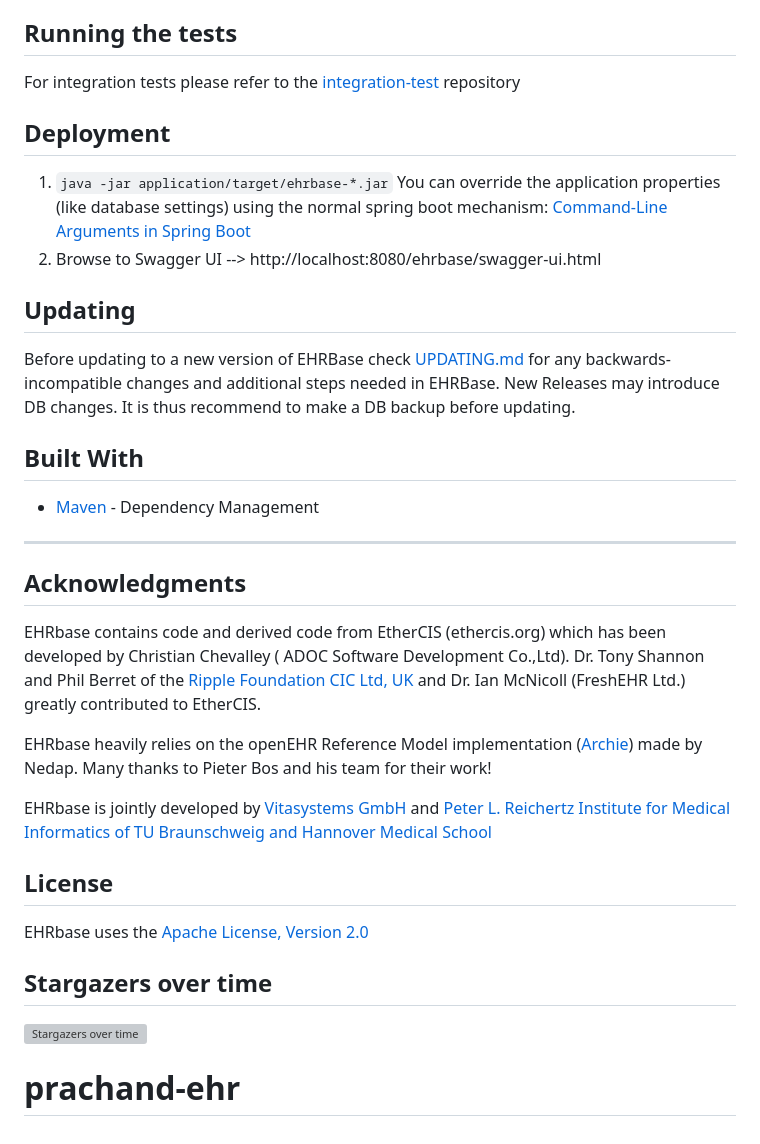
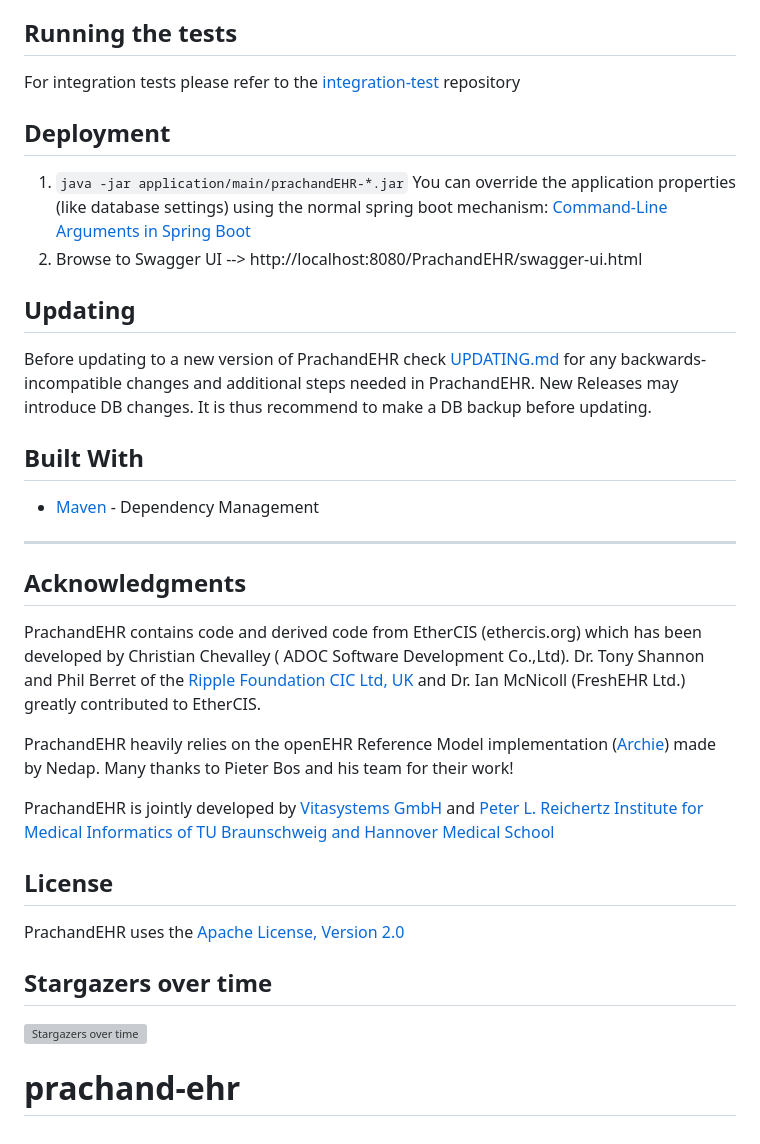
Before and after one commit to abhishekagarwal777/prachand-ehr, a Markdown page: README.md, the part around the change printed below. Drawn GitHub-style; grey boxes are pictures that could not be loaded.

```diff
--- a/README.md
+++ b/README.md
@@ -146,13 +160,13 @@ For integration tests please refer to the [integration-test](https://github.com/
 
 ## Deployment
 
- 1. `java -jar application/target/ehrbase-*.jar` You can override the application properties (like database settings) using the normal spring boot mechanism: [Command-Line Arguments in Spring Boot](https://www.baeldung.com/spring-boot-command-line-arguments)
- 2. Browse to Swagger UI --> http://localhost:8080/ehrbase/swagger-ui.html
+ 1. `java -jar application/main/prachandEHR-*.jar` You can override the application properties (like database settings) using the normal spring boot mechanism: [Command-Line Arguments in Spring Boot](https://www.baeldung.com/spring-boot-command-line-arguments)
+ 2. Browse to Swagger UI --> http://localhost:8080/PrachandEHR/swagger-ui.html
 
 ## Updating
 
-Before updating to a new version of EHRBase check [UPDATING.md](UPDATING.md) for any backwards-incompatible changes and additional
-steps needed in EHRBase. New Releases may introduce DB changes. It is thus recommend to make a DB backup before
+Before updating to a new version of PrachandEHR check [UPDATING.md](UPDATING.md) for any backwards-incompatible changes and additional
+steps needed in PrachandEHR. New Releases may introduce DB changes. It is thus recommend to make a DB backup before
 updating.
 
 ## Built With
@@ -163,21 +177,21 @@ updating.
 
 ## Acknowledgments
 
-EHRbase contains code and derived code from EtherCIS (ethercis.org) which has been developed by Christian Chevalley (
+PrachandEHR contains code and derived code from EtherCIS (ethercis.org) which has been developed by Christian Chevalley (
 ADOC Software Development Co.,Ltd).
 Dr. Tony Shannon and Phil Berret of the [Ripple Foundation CIC Ltd, UK](https://ripple.foundation/) and Dr. Ian
 McNicoll (FreshEHR Ltd.) greatly contributed to EtherCIS.
 
-EHRbase heavily relies on the openEHR Reference Model implementation ([Archie](https://github.com/openEHR/archie)) made
+PrachandEHR heavily relies on the openEHR Reference Model implementation ([Archie](https://github.com/openEHR/archie)) made
 by Nedap. Many thanks to Pieter Bos and his team for their work!
 
-EHRbase is jointly developed by [Vitasystems GmbH](https://www.vitagroup.ag/de_DE/Ueber-uns/vitasystems)
+PrachandEHR is jointly developed by [Vitasystems GmbH](https://www.vitagroup.ag/de_DE/Ueber-uns/vitasystems)
 and [Peter L. Reichertz Institute for Medical Informatics of TU Braunschweig and Hannover Medical School](https://www.plri.de/)
 
 
 ## License
 
-EHRbase uses the [Apache License, Version 2.0](https://www.apache.org/licenses/LICENSE-2.0)
+PrachandEHR uses the [Apache License, Version 2.0](https://www.apache.org/licenses/LICENSE-2.0)
 
 ## Stargazers over time
 
```
Also changed, not shown: other parts of README.md (+40 -26 lines).
